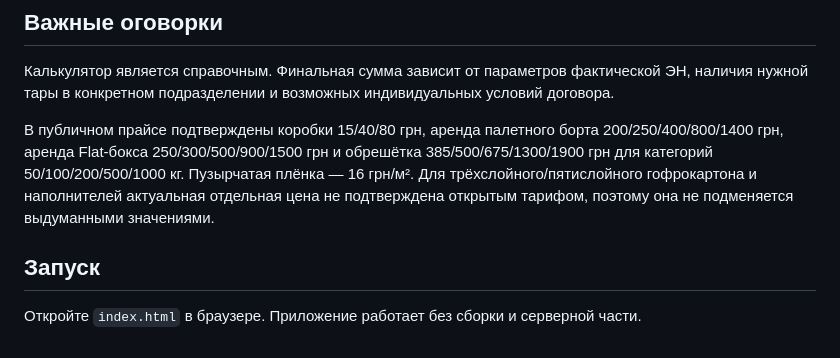
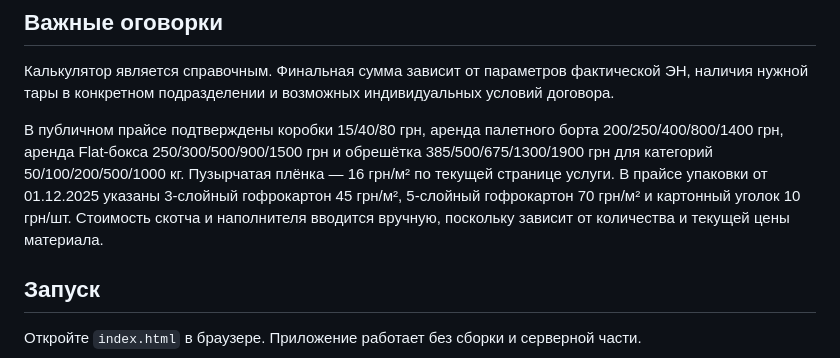
Before and after one commit to Hlebish/warhouse_drive, a Markdown page: README.md, the part around the change. Rendered like a GitHub page.

Commit message:
Update documented corrugated packaging rates

```diff
--- a/README.md
+++ b/README.md
@@ -27,7 +27,7 @@
 
 Калькулятор является справочным. Финальная сумма зависит от параметров фактической ЭН, наличия нужной тары в конкретном подразделении и возможных индивидуальных условий договора.
 
-В публичном прайсе подтверждены коробки 15/40/80 грн, аренда палетного борта 200/250/400/800/1400 грн, аренда Flat-бокса 250/300/500/900/1500 грн и обрешётка 385/500/675/1300/1900 грн для категорий 50/100/200/500/1000 кг. Пузырчатая плёнка — 16 грн/м². Для трёхслойного/пятислойного гофрокартона и наполнителей актуальная отдельная цена не подтверждена открытым тарифом, поэтому она не подменяется выдуманными значениями.
+В публичном прайсе подтверждены коробки 15/40/80 грн, аренда палетного борта 200/250/400/800/1400 грн, аренда Flat-бокса 250/300/500/900/1500 грн и обрешётка 385/500/675/1300/1900 грн для категорий 50/100/200/500/1000 кг. Пузырчатая плёнка — 16 грн/м² по текущей странице услуги. В прайсе упаковки от 01.12.2025 указаны 3-слойный гофрокартон 45 грн/м², 5-слойный гофрокартон 70 грн/м² и картонный уголок 10 грн/шт. Стоимость скотча и наполнителя вводится вручную, поскольку зависит от количества и текущей цены материала.
 
 ## Запуск
 
```
